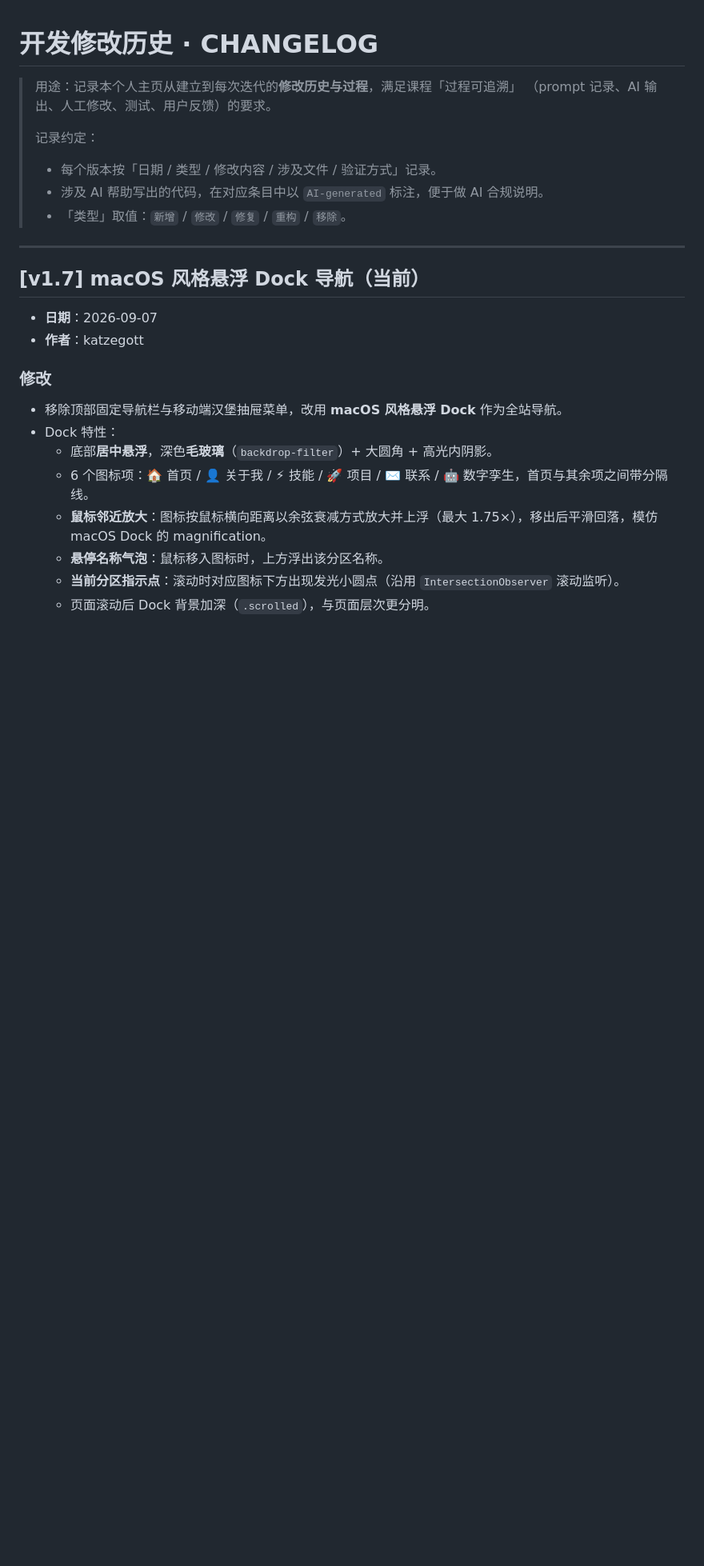
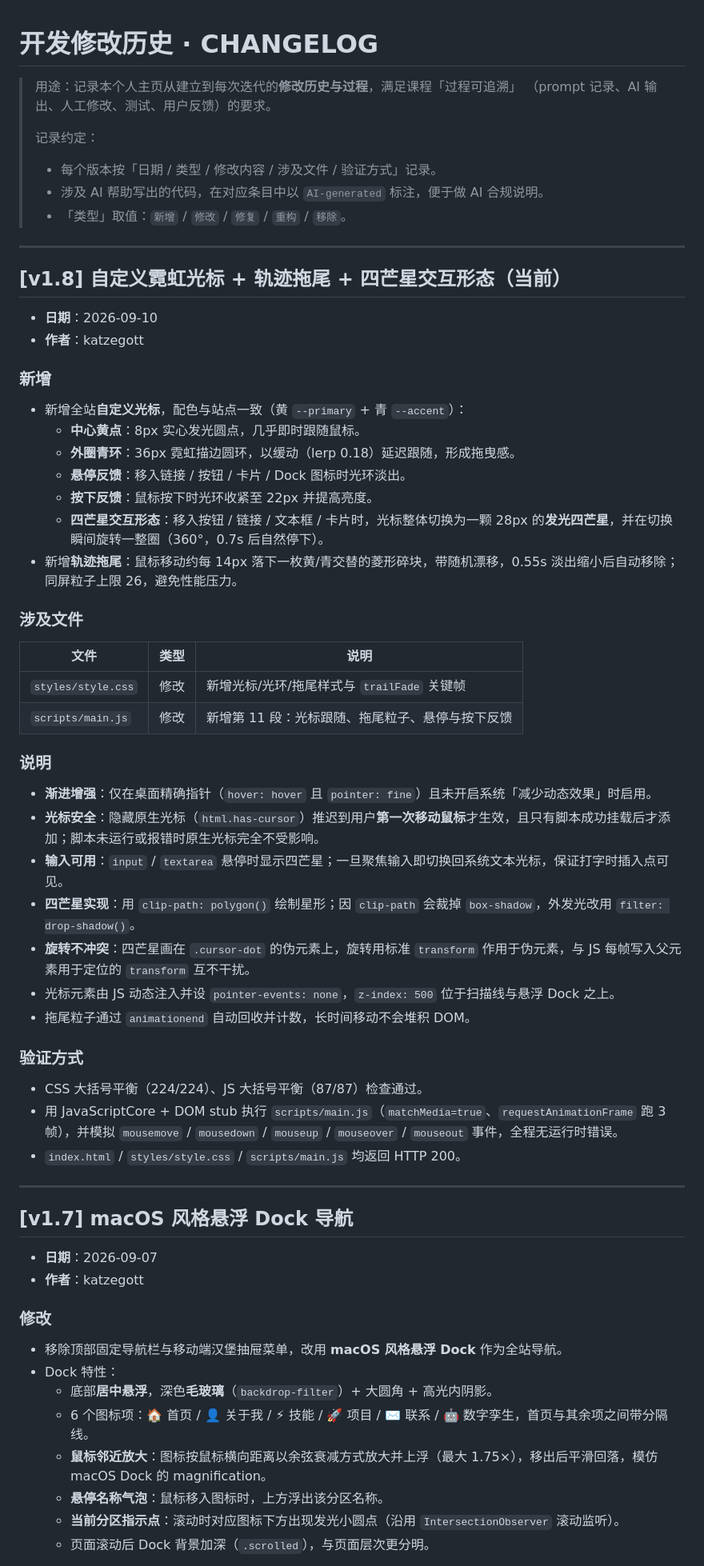
Before and after one commit to Yunochi0v0/personal-homepage, a Markdown page: CHANGELOG.md, the part around the change. Shown at 80% size. Rendered like a GitHub page; blank space fills up the shorter version.

Commit message:
docs: CHANGELOG 记录 v1.8 光标与四芒星

```diff
--- a/CHANGELOG.md
+++ b/CHANGELOG.md
@@ -10,7 +10,43 @@
 
 ---
 
-## [v1.7] macOS 风格悬浮 Dock 导航（当前）
+## [v1.8] 自定义霓虹光标 + 轨迹拖尾 + 四芒星交互形态（当前）
+
+- **日期**：2026-09-10
+- **作者**：katzegott
+
+### 新增
+- 新增全站**自定义光标**，配色与站点一致（黄 `--primary` + 青 `--accent`）：
+  - **中心黄点**：8px 实心发光圆点，几乎即时跟随鼠标。
+  - **外圈青环**：36px 霓虹描边圆环，以缓动（lerp 0.18）延迟跟随，形成拖曳感。
+  - **悬停反馈**：移入链接 / 按钮 / 卡片 / Dock 图标时光环淡出。
+  - **按下反馈**：鼠标按下时光环收紧至 22px 并提高亮度。
+  - **四芒星交互形态**：移入按钮 / 链接 / 文本框 / 卡片时，光标整体切换为一颗 28px 的**发光四芒星**，并在切换瞬间旋转一整圈（360°，0.7s 后自然停下）。
+- 新增**轨迹拖尾**：鼠标移动约每 14px 落下一枚黄/青交替的菱形碎块，带随机漂移，0.55s 淡出缩小后自动移除；同屏粒子上限 26，避免性能压力。
+
+### 涉及文件
+| 文件 | 类型 | 说明 |
+| --- | --- | --- |
+| `styles/style.css` | 修改 | 新增光标/光环/拖尾样式与 `trailFade` 关键帧 |
+| `scripts/main.js` | 修改 | 新增第 11 段：光标跟随、拖尾粒子、悬停与按下反馈 |
+
+### 说明
+- **渐进增强**：仅在桌面精确指针（`hover: hover` 且 `pointer: fine`）且未开启系统「减少动态效果」时启用。
+- **光标安全**：隐藏原生光标（`html.has-cursor`）推迟到用户**第一次移动鼠标**才生效，且只有脚本成功挂载后才添加；脚本未运行或报错时原生光标完全不受影响。
+- **输入可用**：`input` / `textarea` 悬停时显示四芒星；一旦聚焦输入即切换回系统文本光标，保证打字时插入点可见。
+- **四芒星实现**：用 `clip-path: polygon()` 绘制星形；因 `clip-path` 会裁掉 `box-shadow`，外发光改用 `filter: drop-shadow()`。
+- **旋转不冲突**：四芒星画在 `.cursor-dot` 的伪元素上，旋转用标准 `transform` 作用于伪元素，与 JS 每帧写入父元素用于定位的 `transform` 互不干扰。
+- 光标元素由 JS 动态注入并设 `pointer-events: none`，`z-index: 500` 位于扫描线与悬浮 Dock 之上。
+- 拖尾粒子通过 `animationend` 自动回收并计数，长时间移动不会堆积 DOM。
+
+### 验证方式
+- CSS 大括号平衡（224/224）、JS 大括号平衡（87/87）检查通过。
+- 用 JavaScriptCore + DOM stub 执行 `scripts/main.js`（`matchMedia=true`、`requestAnimationFrame` 跑 3 帧），并模拟 `mousemove` / `mousedown` / `mouseup` / `mouseover` / `mouseout` 事件，全程无运行时错误。
+- `index.html` / `styles/style.css` / `scripts/main.js` 均返回 HTTP 200。
+
+---
+
+## [v1.7] macOS 风格悬浮 Dock 导航
 
 - **日期**：2026-09-07
 - **作者**：katzegott
```
